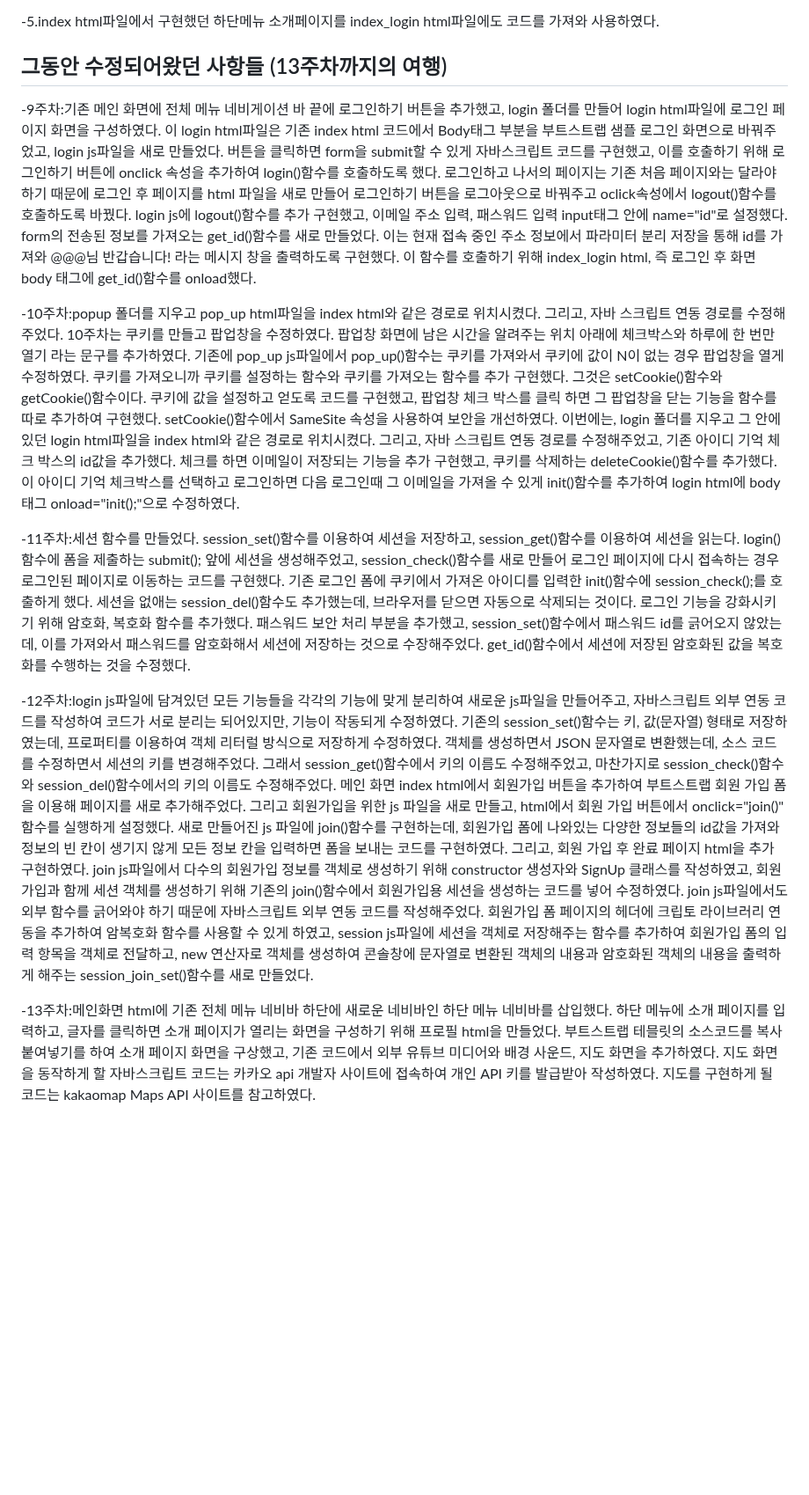
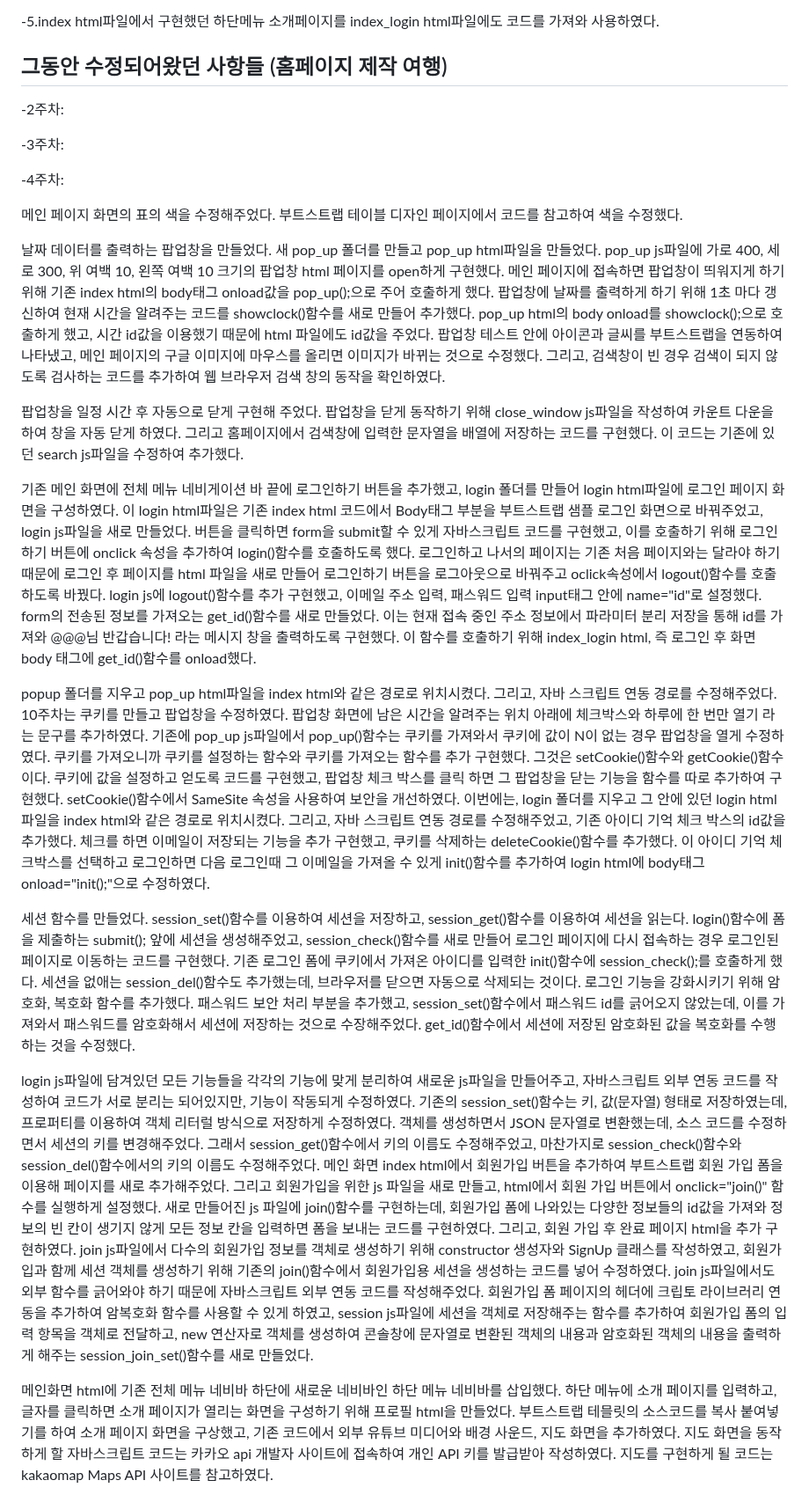
Before and after one commit to yeongjae0320/WEB_20200973, a Markdown page: README.md, the part around the change. Shown at 88% size. Drawn GitHub-style; blank space fills up the shorter version.

Commit message:
웹프로그래밍(1)

```diff
--- a/README.md
+++ b/README.md
@@ -81,30 +81,46 @@ a태그를 사용함으로써 생기는 밑줄을 제거해주었다. 마찬가
 
 -5.index html파일에서 구현했던 하단메뉴 소개페이지를 index_login html파일에도 코드를 가져와 사용하였다.
 
-## 그동안 수정되어왔던 사항들 (13주차까지의 여행)
+## 그동안 수정되어왔던 사항들 (홈페이지 제작 여행)
 
+-2주차:
 
+-3주차:
 
--9주차:기존 메인 화면에 전체 메뉴 네비게이션 바 끝에 로그인하기 버튼을 추가했고, login 폴더를 만들어 login html파일에 로그인 페이지 화면을 구성하였다. 이 login html파일은 기존 index html 코드에서 Body태그 부분을 부트스트랩 샘플 로그인 화면으로 바꿔주었고,
+-4주차:
+
+ 메인 페이지 화면의 표의 색을 수정해주었다. 부트스트랩 테이블 디자인 페이지에서 코드를 참고하여 색을 수정했다.
+
+ 날짜 데이터를 출력하는 팝업창을 만들었다. 새 pop_up 폴더를 만들고 pop_up html파일을 만들었다. pop_up js파일에 가로 400, 세로 300,
+위 여백 10, 왼쪽 여백 10 크기의 팝업창 html 페이지를 open하게 구현했다. 메인 페이지에 접속하면 팝업창이 띄워지게 하기 위해 기존 index html의 body태그 onload값을 pop_up();으로 주어
+호출하게 했다. 팝업창에 날짜를 출력하게 하기 위해 1초 마다 갱신하여 현재 시간을 알려주는 코드를 showclock()함수를 새로 만들어 추가했다.
+pop_up html의 body onload를 showclock();으로 호출하게 했고, 시간 id값을 이용했기 때문에 html 파일에도 id값을 주었다.
+팝업창 테스트 안에 아이콘과 글씨를 부트스트랩을 연동하여 나타냈고, 메인 페이지의 구글 이미지에 마우스를 올리면 이미지가 바뀌는 것으로 수정했다. 그리고,
+검색창이 빈 경우 검색이 되지 않도록 검사하는 코드를 추가하여 웹 브라우저 검색 창의 동작을 확인하였다.
+
+ 팝업창을 일정 시간 후 자동으로 닫게 구현해 주었다. 팝업창을 닫게 동작하기 위해 close_window js파일을 작성하여 카운트 다운을 하여 창을 자동 닫게 하였다. 그리고 홈페이지에서 검색창에 입력한 문자열을 배열에 저장하는 코드를 구현했다.
+이 코드는 기존에 있던 search js파일을 수정하여 추가했다.
+
+ 기존 메인 화면에 전체 메뉴 네비게이션 바 끝에 로그인하기 버튼을 추가했고, login 폴더를 만들어 login html파일에 로그인 페이지 화면을 구성하였다. 이 login html파일은 기존 index html 코드에서 Body태그 부분을 부트스트랩 샘플 로그인 화면으로 바꿔주었고,
 login js파일을 새로 만들었다. 버튼을 클릭하면 form을 submit할 수 있게 자바스크립트 코드를 구현했고, 이를 호출하기 위해 로그인하기 버튼에 onclick 속성을 추가하여 login()함수를 호출하도록 했다.
 로그인하고 나서의 페이지는 기존 처음 페이지와는 달라야 하기 때문에 로그인 후 페이지를 html 파일을 새로 만들어 로그인하기 버튼을 로그아웃으로 바꿔주고 oclick속성에서 logout()함수를 호출하도록 바꿨다.
 login js에 logout()함수를 추가 구현했고, 이메일 주소 입력, 패스워드 입력 input태그 안에 name="id"로 설정했다. form의 전송된 정보를 가져오는 get_id()함수를 새로 만들었다. 이는 현재 접속 중인 주소 정보에서 파라미터 분리 저장을 통해 id를 가져와
 @@@님 반갑습니다! 라는 메시지 창을 출력하도록 구현했다. 이 함수를 호출하기 위해 index_login html, 즉 로그인 후 화면 body 태그에 get_id()함수를 onload했다.
 
--10주차:popup 폴더를 지우고 pop_up html파일을 index html와 같은 경로로 위치시켰다. 그리고, 자바 스크립트 연동 경로를 수정해주었다. 10주차는 쿠키를 만들고 팝업창을 수정하였다. 팝업창 화면에 남은 시간을 알려주는 위치 아래에
+ popup 폴더를 지우고 pop_up html파일을 index html와 같은 경로로 위치시켰다. 그리고, 자바 스크립트 연동 경로를 수정해주었다. 10주차는 쿠키를 만들고 팝업창을 수정하였다. 팝업창 화면에 남은 시간을 알려주는 위치 아래에
 체크박스와 하루에 한 번만 열기 라는 문구를 추가하였다. 기존에 pop_up js파일에서 pop_up()함수는 쿠키를 가져와서 쿠키에 값이 N이 없는 경우 팝업창을 열게 수정하였다. 쿠키를 가져오니까 쿠키를 설정하는 함수와 쿠키를 가져오는 함수를 추가 구현했다. 그것은
 setCookie()함수와 getCookie()함수이다. 쿠키에 값을 설정하고 얻도록 코드를 구현했고, 팝업창 체크 박스를 클릭 하면 그 팝업창을 닫는 기능을 함수를 따로 추가하여 구현했다. setCookie()함수에서 SameSite 속성을 사용하여
 보안을 개선하였다. 이번에는, login 폴더를 지우고 그 안에 있던 login html파일을 index html와 같은 경로로 위치시켰다. 그리고, 자바 스크립트 연동 경로를 수정해주었고,
 기존 아이디 기억 체크 박스의 id값을 추가했다. 체크를 하면 이메일이 저장되는 기능을 추가 구현했고, 쿠키를 삭제하는 deleteCookie()함수를 추가했다. 이 아이디 기억 체크박스를 선택하고 로그인하면 다음 로그인때 그 이메일을 가져올 수 있게
 init()함수를 추가하여 login html에 body태그 onload="init();"으로 수정하였다.
 
--11주차:세션 함수를 만들었다. session_set()함수를 이용하여 세션을 저장하고, session_get()함수를 이용하여 세션을 읽는다. login()함수에 폼을 제출하는 submit(); 앞에 세션을 생성해주었고,
+ 세션 함수를 만들었다. session_set()함수를 이용하여 세션을 저장하고, session_get()함수를 이용하여 세션을 읽는다. login()함수에 폼을 제출하는 submit(); 앞에 세션을 생성해주었고,
 session_check()함수를 새로 만들어 로그인 페이지에 다시 접속하는 경우 로그인된 페이지로 이동하는 코드를 구현했다. 기존 로그인 폼에 쿠키에서 가져온 아이디를 입력한 init()함수에
 session_check();를 호출하게 했다. 세션을 없애는 session_del()함수도 추가했는데, 브라우저를 닫으면 자동으로 삭제되는 것이다.
 로그인 기능을 강화시키기 위해 암호화, 복호화 함수를 추가했다. 패스워드 보안 처리 부분을 추가했고, session_set()함수에서 패스워드 id를 긁어오지 않았는데, 이를 가져와서
 패스워드를 암호화해서 세션에 저장하는 것으로 수장해주었다. get_id()함수에서 세션에 저장된 암호화된 값을 복호화를 수행하는 것을 수정했다.
 
--12주차:login js파일에 담겨있던 모든 기능들을 각각의 기능에 맞게 분리하여 새로운 js파일을 만들어주고, 자바스크립트 외부 연동 코드를 작성하여 코드가 서로 분리는 되어있지만, 기능이 작동되게 수정하였다.
+ login js파일에 담겨있던 모든 기능들을 각각의 기능에 맞게 분리하여 새로운 js파일을 만들어주고, 자바스크립트 외부 연동 코드를 작성하여 코드가 서로 분리는 되어있지만, 기능이 작동되게 수정하였다.
 기존의 session_set()함수는 키, 값(문자열) 형태로 저장하였는데, 프로퍼티를 이용하여 객체 리터럴 방식으로 저장하게 수정하였다. 객체를 생성하면서 JSON 문자열로 변환했는데, 소스 코드를 수정하면서 세션의 키를 변경해주었다.
 그래서 session_get()함수에서 키의 이름도 수정해주었고, 마찬가지로 session_check()함수와 session_del()함수에서의 키의 이름도 수정해주었다.
 메인 화면 index html에서 회원가입 버튼을 추가하여 부트스트랩 회원 가입 폼을 이용해 페이지를 새로 추가해주었다. 그리고 회원가입을 위한 js 파일을 새로 만들고, html에서 회원 가입 버튼에서 onclick="join()" 함수를 실행하게 설정했다.
@@ -114,7 +130,7 @@ session_check();를 호출하게 했다. 세션을 없애는 session_del()함수
 암복호화 함수를 사용할 수 있게 하였고, session js파일에 세션을 객체로 저장해주는 함수를 추가하여 회원가입 폼의 입력 항목을 객체로 전달하고, new 연산자로 객체를 생성하여
 콘솔창에 문자열로 변환된 객체의 내용과 암호화된 객체의 내용을 출력하게 해주는 session_join_set()함수를 새로 만들었다.
 
--13주차:메인화면 html에 기존 전체 메뉴 네비바 하단에 새로운 네비바인 하단 메뉴 네비바를 삽입했다. 하단 메뉴에 소개 페이지를
+ 메인화면 html에 기존 전체 메뉴 네비바 하단에 새로운 네비바인 하단 메뉴 네비바를 삽입했다. 하단 메뉴에 소개 페이지를
 입력하고, 글자를 클릭하면 소개 페이지가 열리는 화면을 구성하기 위해 프로필 html을 만들었다. 부트스트랩 테믈릿의 소스코드를 복사 붙여넣기를 하여
 소개 페이지 화면을 구상했고, 기존 코드에서 외부 유튜브 미디어와 배경 사운드, 지도 화면을 추가하였다. 지도 화면을 동작하게 할 자바스크립트 코드는
 카카오 api 개발자 사이트에 접속하여 개인 API 키를 발급받아 작성하였다. 지도를 구현하게 될 코드는 kakaomap Maps API 사이트를 참고하였다.
```
